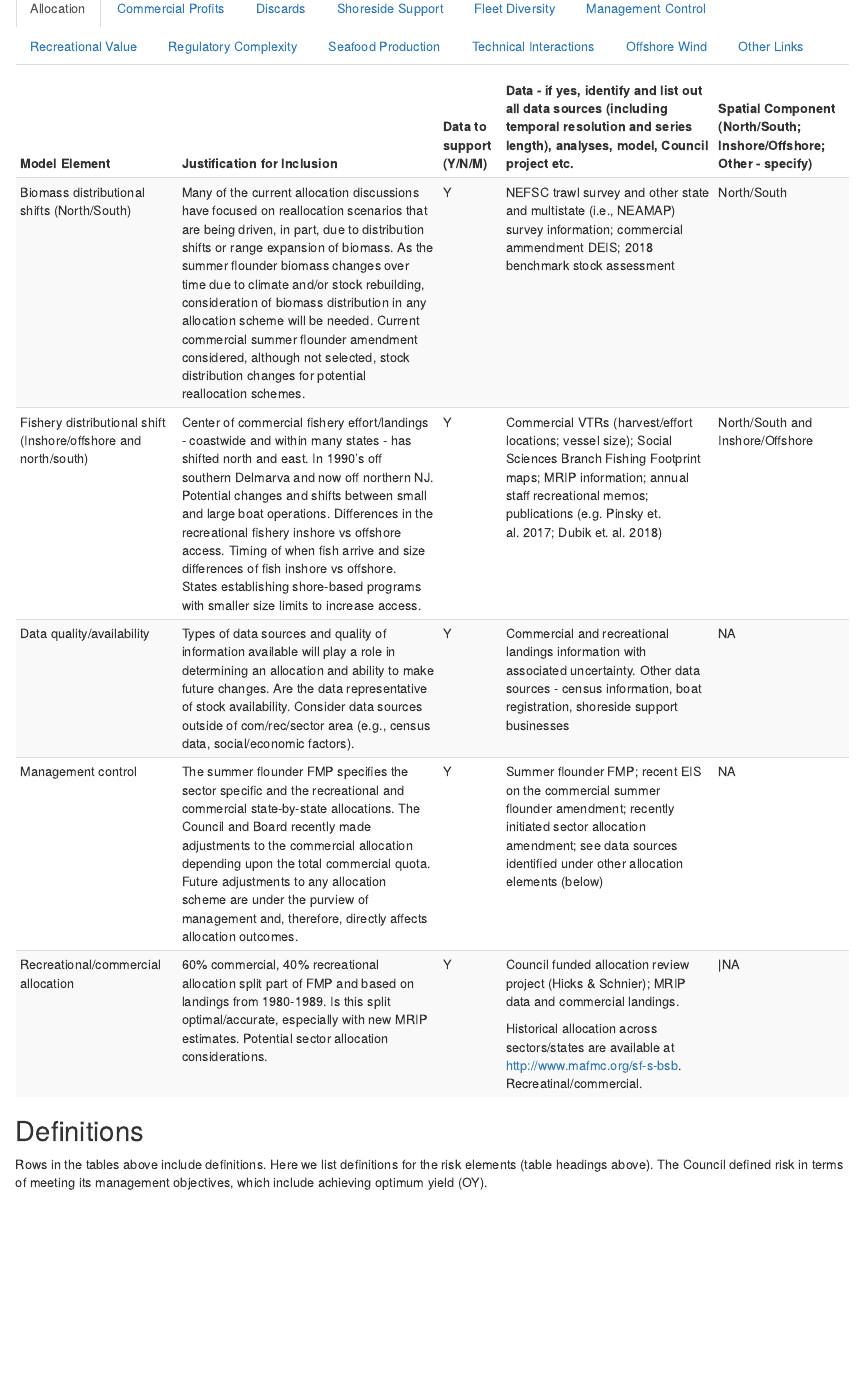
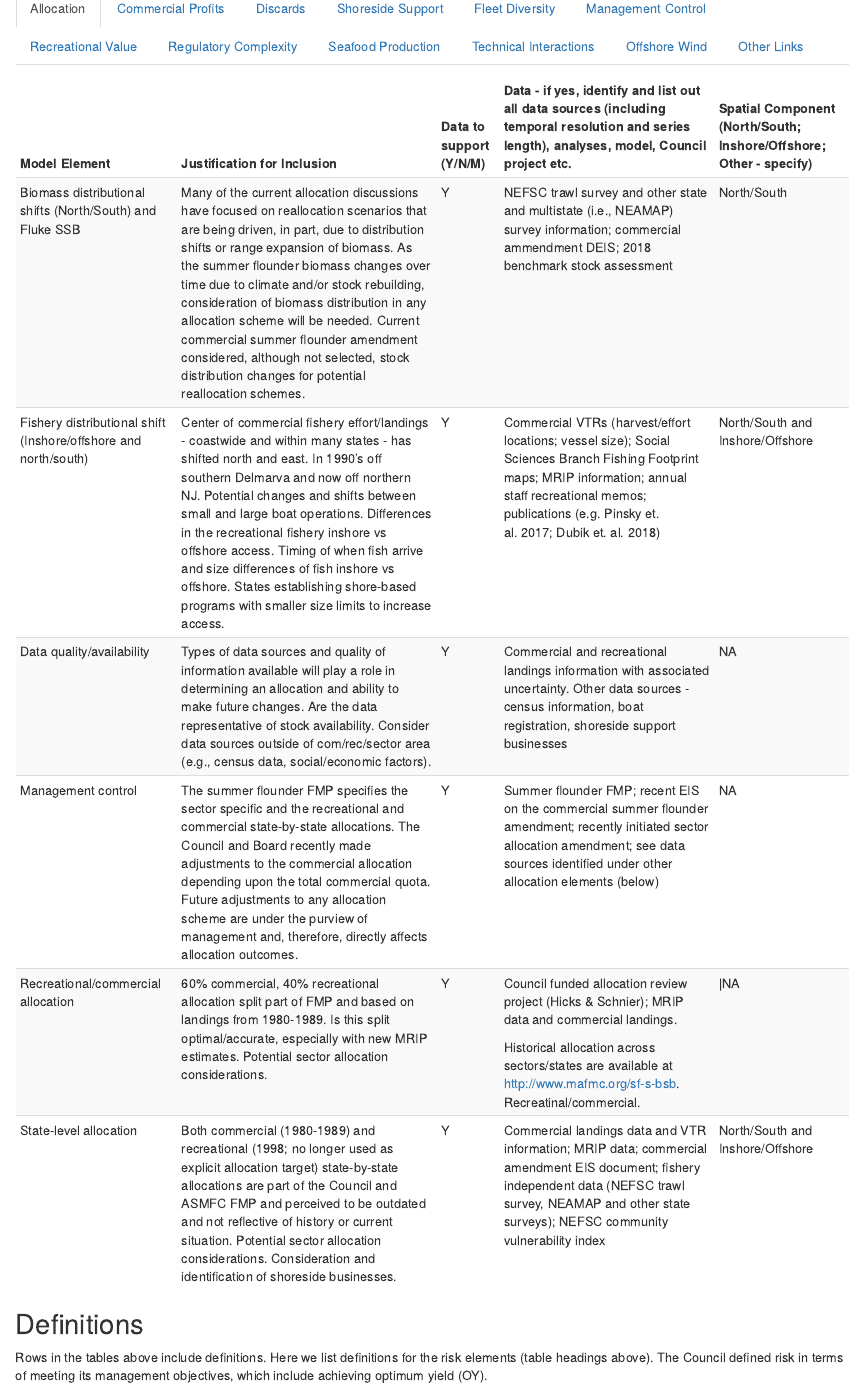
Before and after one commit to NEFSC/READ-SSB-DePiper_Summer_Flounder_Conceptual_Models, an R Markdown document (sfconsmod_riskfactors_subplots.Rmd): the page in a window 1100 px wide, from 5810 px down. Rendered offline with R 4.5, knitr and Pandoc, with nearby package versions; some code elsewhere in the file could not run offline.

Commit message:
clarify doc tables and correct line numbers to display properly

````diff
--- a/sfconsmod_riskfactors_subplots.Rmd
+++ b/sfconsmod_riskfactors_subplots.Rmd
@@ -534,73 +534,73 @@ knitr::kable(read_excel("documentation.xlsx", sheet="Physical Environment", rang
 
 #### Allocation
 ```{r alloc}
-knitr::kable(read_excel("documentation.xlsx", sheet="Human Dimension", range = 'A3:E8')) %>%
+knitr::kable(read_excel("documentation.xlsx", sheet="Human Dimension", range = 'A3:E9')) %>%
   kable_styling(bootstrap_options = c("striped", "hover", "condensed"))
 ```
 
 #### Commercial Profits
 ```{r commprofit}
-knitr::kable(read_excel("documentation.xlsx", sheet="Human Dimension", range = 'A12:E24')) %>%
+knitr::kable(read_excel("documentation.xlsx", sheet="Human Dimension", range = 'A13:E25')) %>%
   kable_styling(bootstrap_options = c("striped", "hover", "condensed"))
 ```
 
 #### Discards
 ```{r discards}
-knitr::kable(read_excel("documentation.xlsx", sheet="Human Dimension", range = 'A28:E34')) %>%
+knitr::kable(read_excel("documentation.xlsx", sheet="Human Dimension", range = 'A29:E35')) %>%
   kable_styling(bootstrap_options = c("striped", "hover", "condensed"))
 ```
 
 #### Shoreside Support
 ```{r resilience}
-knitr::kable(read_excel("documentation.xlsx", sheet="Human Dimension", range = 'A38:E43')) %>%
+knitr::kable(read_excel("documentation.xlsx", sheet="Human Dimension", range = 'A39:E44')) %>%
   kable_styling(bootstrap_options = c("striped", "hover", "condensed"))
 ```
 
 #### Fleet Diversity
 ```{r fldiversity}
-knitr::kable(read_excel("documentation.xlsx", sheet="Human Dimension", range = 'A47:E52')) %>%
+knitr::kable(read_excel("documentation.xlsx", sheet="Human Dimension", range = 'A48:E53')) %>%
   kable_styling(bootstrap_options = c("striped", "hover", "condensed"))
 ```
 
 #### Management Control
 ```{r control}
-knitr::kable(read_excel("documentation.xlsx", sheet="Human Dimension", range = 'A56:E64')) %>%
+knitr::kable(read_excel("documentation.xlsx", sheet="Human Dimension", range = 'A57:E65')) %>%
   kable_styling(bootstrap_options = c("striped", "hover", "condensed"))
 ```
 
 #### Recreational Value
 ```{r recval}
-knitr::kable(read_excel("documentation.xlsx", sheet="Human Dimension", range = 'A68:E79')) %>%
+knitr::kable(read_excel("documentation.xlsx", sheet="Human Dimension", range = 'A69:E80')) %>%
   kable_styling(bootstrap_options = c("striped", "hover", "condensed"))
 ```
 
 #### Regulatory Complexity
 ```{r regcomplex}
-knitr::kable(read_excel("documentation.xlsx", sheet="Human Dimension", range = 'A83:E90')) %>%
+knitr::kable(read_excel("documentation.xlsx", sheet="Human Dimension", range = 'A84:E91')) %>%
   kable_styling(bootstrap_options = c("striped", "hover", "condensed"))
 ```
 
 #### Seafood Production
 ```{r seafood}
-knitr::kable(read_excel("documentation.xlsx", sheet="Human Dimension", range = 'A94:E101')) %>%
+knitr::kable(read_excel("documentation.xlsx", sheet="Human Dimension", range = 'A95:E102')) %>%
   kable_styling(bootstrap_options = c("striped", "hover", "condensed"))
 ```
 
 #### Technical Interactions
 ```{r techint}
-knitr::kable(read_excel("documentation.xlsx", sheet="Human Dimension", range = 'A105:E109')) %>%
+knitr::kable(read_excel("documentation.xlsx", sheet="Human Dimension", range = 'A106:E110')) %>%
   kable_styling(bootstrap_options = c("striped", "hover", "condensed"))
 ```
 
 #### Offshore Wind
 ```{r wind}
-knitr::kable(read_excel("documentation.xlsx", sheet="Human Dimension", range = 'A112:E122')) %>%
+knitr::kable(read_excel("documentation.xlsx", sheet="Human Dimension", range = 'A113:E123')) %>%
   kable_styling(bootstrap_options = c("striped", "hover", "condensed"))
 ```
 
 #### Other Links
 ```{r other}
-knitr::kable(read_excel("documentation.xlsx", sheet="Human Dimension", range = 'A126:E128')) %>%
+knitr::kable(read_excel("documentation.xlsx", sheet="Human Dimension", range = 'A127:E129')) %>%
   kable_styling(bootstrap_options = c("striped", "hover", "condensed"))
 ```
 
````
Also changed, not shown: documentation.xlsx, 1 other file.
